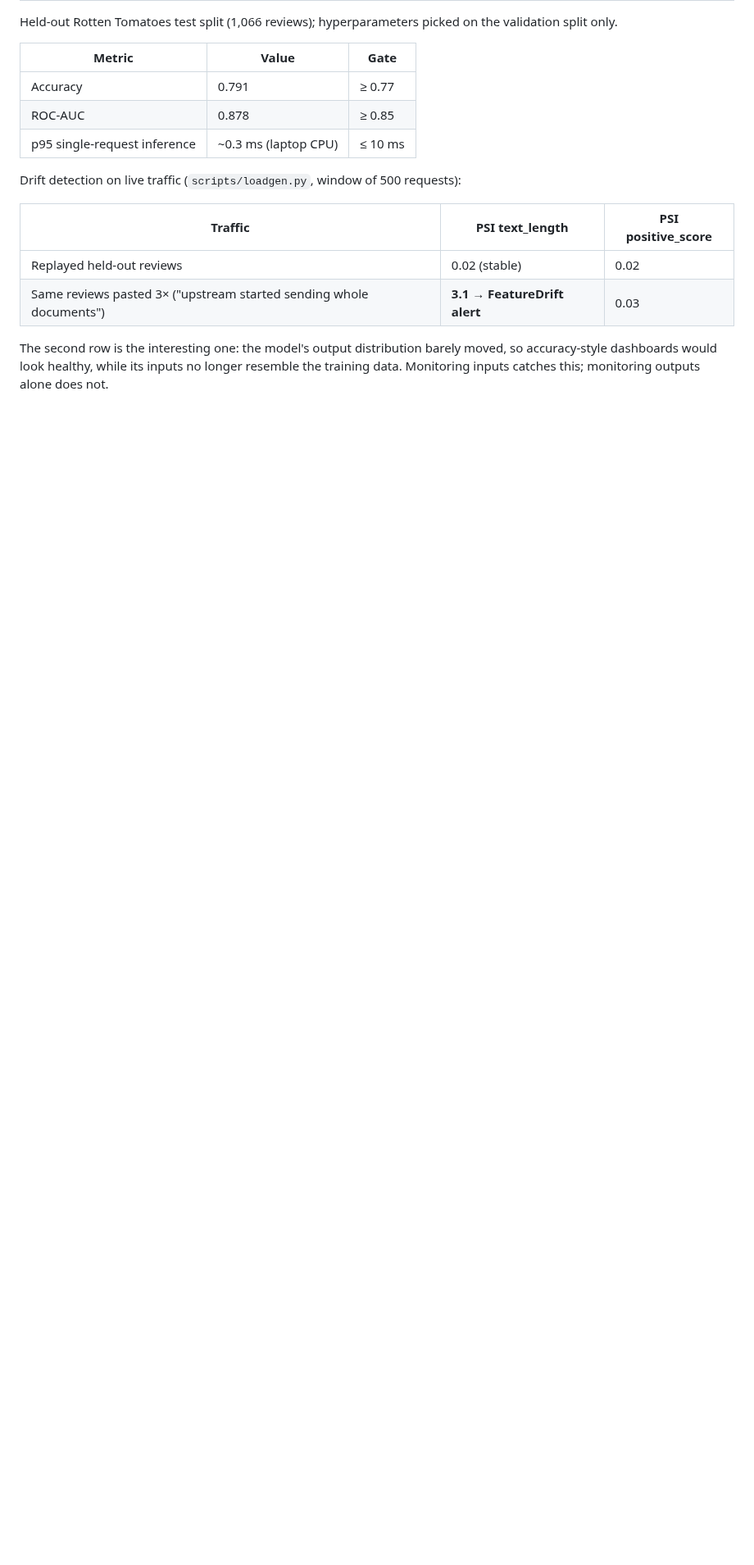
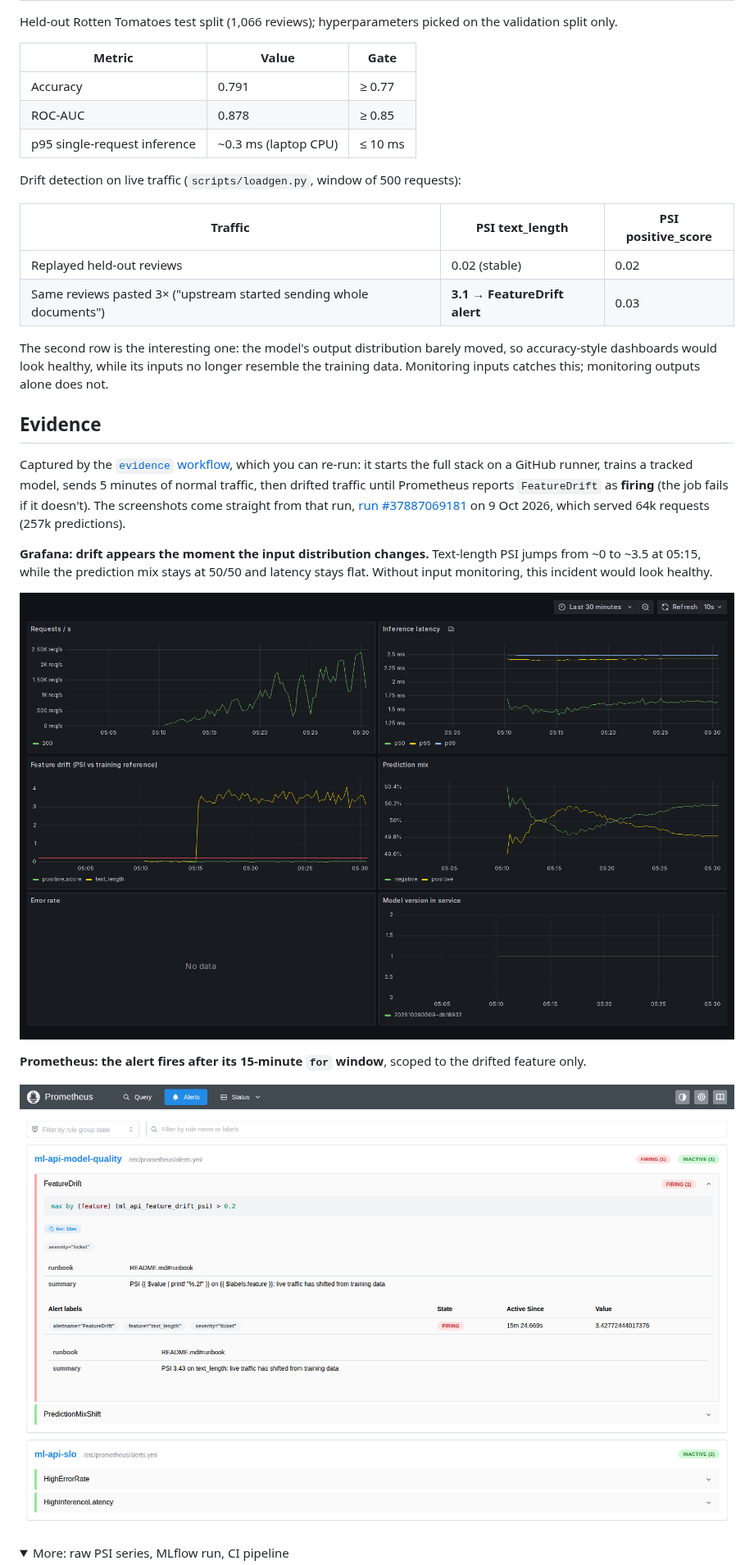
Before and after one commit to shohanursobuj/production-ml-platform, a Markdown page: README.md, the part around one of its changes. Shown at 82% size. Drawn GitHub-style; pictures changed too: docs/images/grafana-dashboard.png (added), docs/images/prometheus-alerts.png (added); folded sections open; blank space fills up the shorter version.

Commit message:
Add evidence section with screenshots from the evidence workflow run

```diff
--- a/README.md
+++ b/README.md
@@ -62,3 +62,19 @@ Drift detection on live traffic (`scripts/loadgen.py`, window of 500 requests):
 | Same reviews pasted 3× ("upstream started sending whole documents") | **3.1 → FeatureDrift alert** | 0.03 |
 
 The second row is the interesting one: the model's output distribution barely moved, so accuracy-style dashboards would look healthy, while its inputs no longer resemble the training data. Monitoring inputs catches this; monitoring outputs alone does not.
+
+## Evidence
+
+Captured by the [`evidence` workflow](.github/workflows/evidence.yml), which you can re-run: it starts the full stack on a GitHub runner, trains a tracked model, sends 5 minutes of normal traffic, then drifted traffic until Prometheus reports `FeatureDrift` as **firing** (the job fails if it doesn't). The screenshots come straight from that run, [run #37887069181](https://github.com/shohanursobuj/production-ml-platform/actions/runs/37887069181) on 9 Oct 2026, which served 64k requests (257k predictions).
+
+**Grafana: drift appears the moment the input distribution changes.** Text-length PSI jumps from ~0 to ~3.5 at 05:15, while the prediction mix stays at 50/50 and latency stays flat. Without input monitoring, this incident would look healthy.
+
+![Grafana dashboard during the drift demo](docs/images/grafana-dashboard.png)
+
+**Prometheus: the alert fires after its 15-minute `for` window**, scoped to the drifted feature only.
+
+![Prometheus FeatureDrift alert firing](docs/images/prometheus-alerts.png)
+
+<details>
+<summary>More: raw PSI series, MLflow run, CI pipeline</summary>
+
```
Also changed, not shown: other parts of README.md (+7 -0 lines), docs/images/ci-pipeline.png (added), docs/images/mlflow-run.png (added), docs/images/prometheus-drift-psi.png (added).
